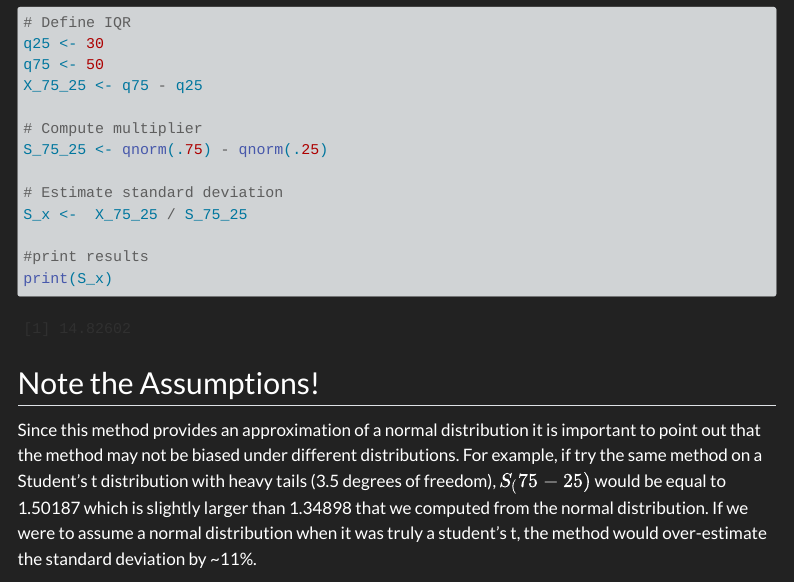
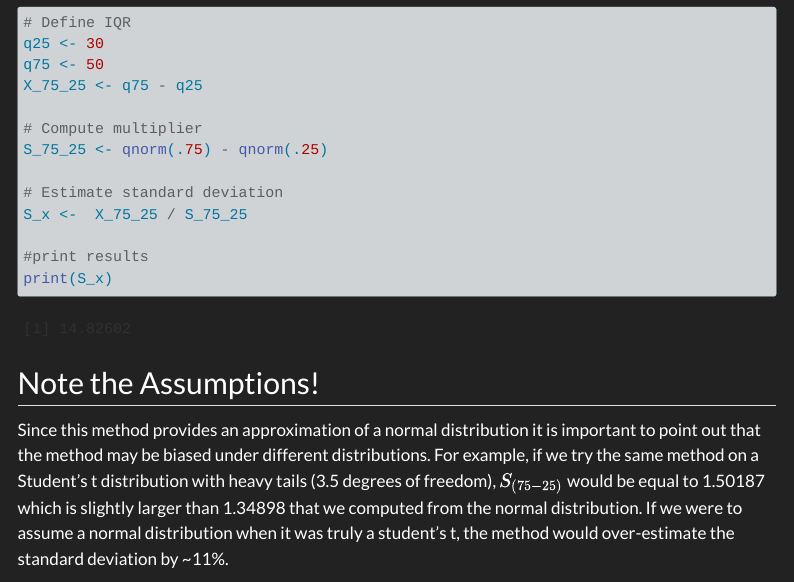
Before and after one commit to MatthewBJane/MatthewBJane.github.io, a Quarto document (blog-posts/blog-post-2.qmd): the page in a window 1100 px wide, from 990 px down. Rendered offline with R 4.5, knitr and Pandoc in place of Quarto, with nearby package versions; some code elsewhere in the file could not run offline; menus at the side of the page are left out.

Commit message:
Update blog-post-2.qmd

```diff
--- a/blog-posts/blog-post-2.qmd
+++ b/blog-posts/blog-post-2.qmd
@@ -113,5 +113,5 @@ print(S_x)
 
 ## Note the Assumptions!
 
-Since this method provides an approximation of a normal distribution it is important to point out that the method may not be biased under different distributions. For example, if try the same method on a Student's t distribution with heavy tails (3.5 degrees of freedom), $S_(75-25)$ would be equal to 1.50187 which is slightly larger than 1.34898 that we computed from the normal distribution. If we were to assume a normal distribution when it was truly a student's t, the method would over-estimate the standard deviation by ~11%.
+Since this method provides an approximation of a normal distribution it is important to point out that the method may be biased under different distributions. For example, if we try the same method on a Student's t distribution with heavy tails (3.5 degrees of freedom), $S_{(75-25)}$ would be equal to 1.50187 which is slightly larger than 1.34898 that we computed from the normal distribution. If we were to assume a normal distribution when it was truly a student's t, the method would over-estimate the standard deviation by ~11%.
 
```
Also changed, not shown: blog-posts/blog-post-2.qmd (2 more changed lines).
